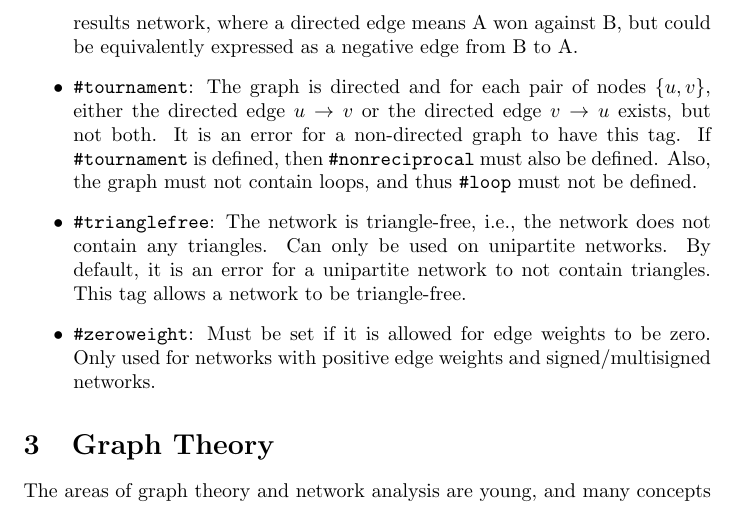
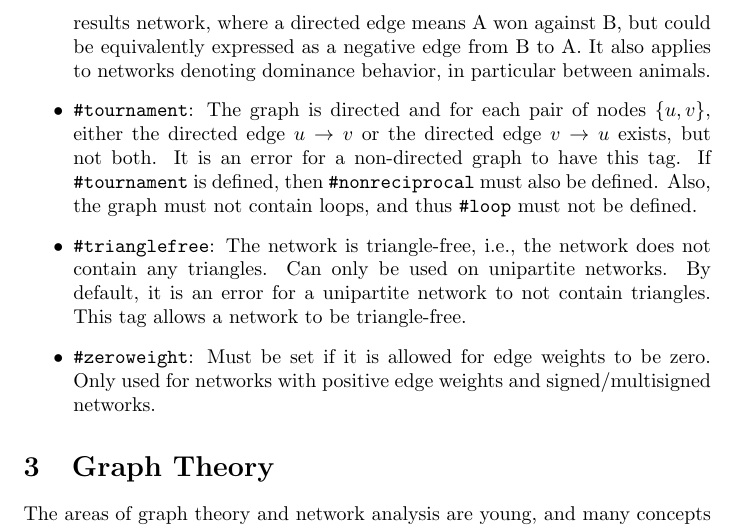
Before and after one commit to kunegis/konect-handbook, a LaTeX document (konect-handbook.tex): part of page 15 of 72, cut so that both start at the same text. Compiled offline with pdfLaTeX.

Commit message:
dominance networks

```diff
--- a/konect-handbook.tex
+++ b/konect-handbook.tex
@@ -845,7 +845,8 @@ The following tags can be given to networks.  They are declared in the
   and can be interpreted such that an inverted edge is the same than a
   negative edge.  This applies for instance to sports results network,
   where a directed edge means A won against B, but could be equivalently
-  expressed as a negative edge from B to A.
+  expressed as a negative edge from B to A.  It also applies to networks
+  denoting dominance behavior, in particular between animals.
 \item \texttt{\#tournament}:  The graph is directed and for each
   pair of nodes $\{u,v\}$, either the directed edge $u \rightarrow v$ or
   the directed edge $v \rightarrow u$ exists, but not both.  It
```
Also changed, not shown: konect-handbook.pdf.
